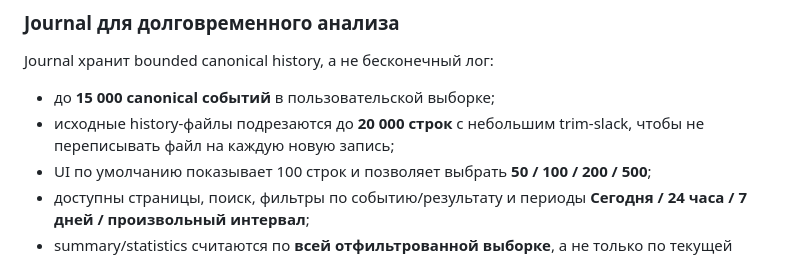
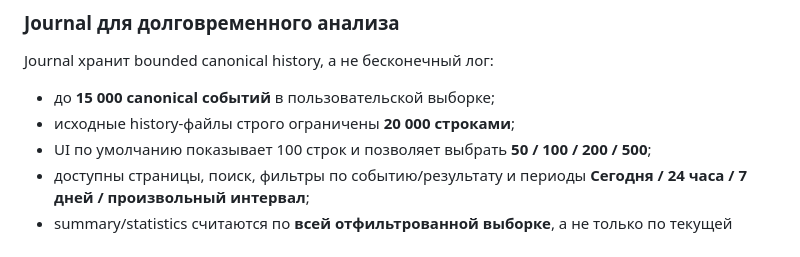
Before and after one commit to VoltickVL/FreeNet-Router, a Markdown page: README.md, the part around the change. Rendered like a GitHub page.

Commit message:
docs: state strict Journal history bound

```diff
--- a/README.md
+++ b/README.md
@@ -417,7 +417,7 @@ FreeNet Journal фиксирует timestamp запуска и terminal result
 Journal хранит bounded canonical history, а не бесконечный лог:
 
 - до **15 000 canonical событий** в пользовательской выборке;
-- исходные history-файлы подрезаются до **20 000 строк** с небольшим trim-slack, чтобы не переписывать файл на каждую новую запись;
+- исходные history-файлы строго ограничены **20 000 строками**;
 - UI по умолчанию показывает 100 строк и позволяет выбрать **50 / 100 / 200 / 500**;
 - доступны страницы, поиск, фильтры по событию/результату и периоды **Сегодня / 24 часа / 7 дней / произвольный интервал**;
 - summary/statistics считаются по **всей отфильтрованной выборке**, а не только по текущей странице;
```
